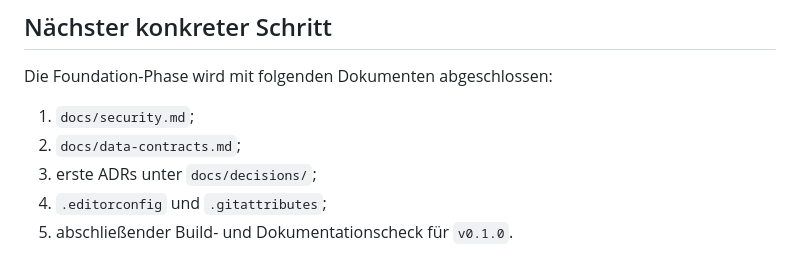
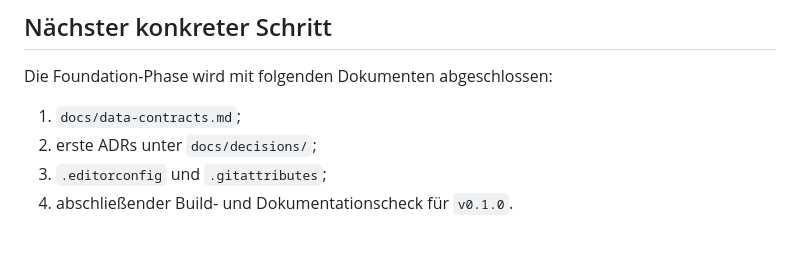
Before and after one commit to Varudan/goldendawn-os, a Markdown page: docs/roadmap.md, the part around one of its changes. Drawn GitHub-style.

```diff
--- a/docs/roadmap.md
+++ b/docs/roadmap.md
@@ -342,8 +342,7 @@ Diese Punkte werden erst nach dem Portfolio Release bewertet und priorisiert.
 
 Die Foundation-Phase wird mit folgenden Dokumenten abgeschlossen:
 
-1. `docs/security.md`;
-2. `docs/data-contracts.md`;
-3. erste ADRs unter `docs/decisions/`;
-4. `.editorconfig` und `.gitattributes`;
-5. abschließender Build- und Dokumentationscheck für `v0.1.0`.
+1. `docs/data-contracts.md`;
+2. erste ADRs unter `docs/decisions/`;
+3. `.editorconfig` und `.gitattributes`;
+4. abschließender Build- und Dokumentationscheck für `v0.1.0`.
```
Also changed, not shown: other parts of docs/roadmap.md (+1 -1 lines), README.md (+3 -2 lines), docs/security.md (added, +437 -0 lines).
